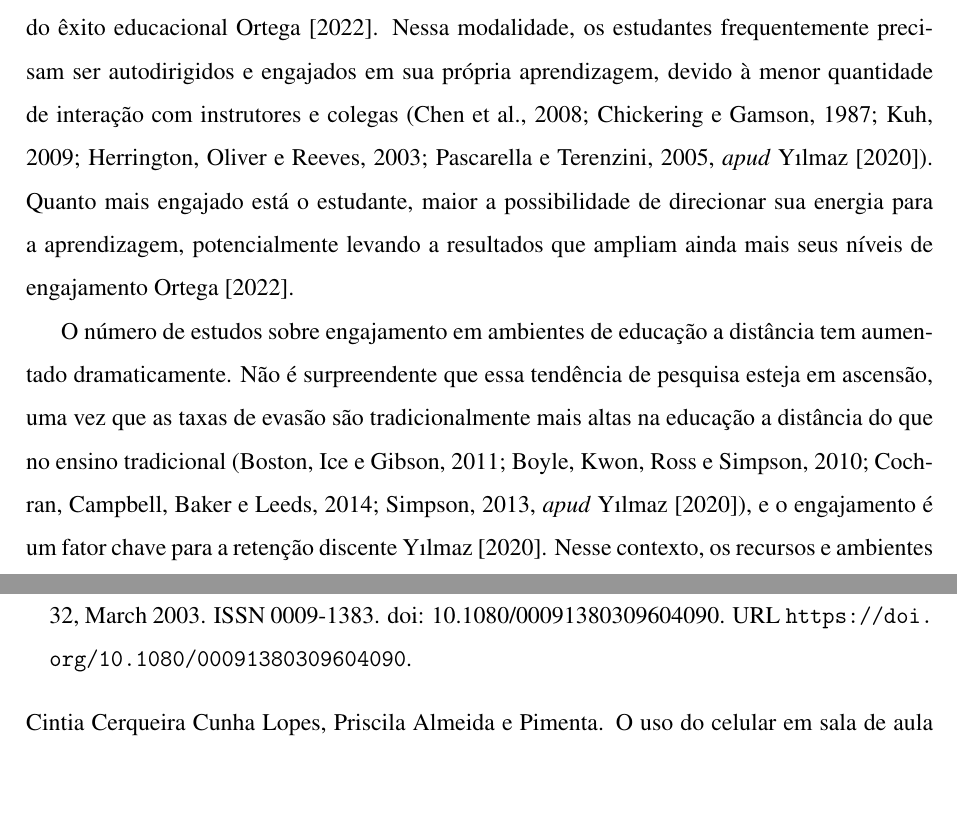
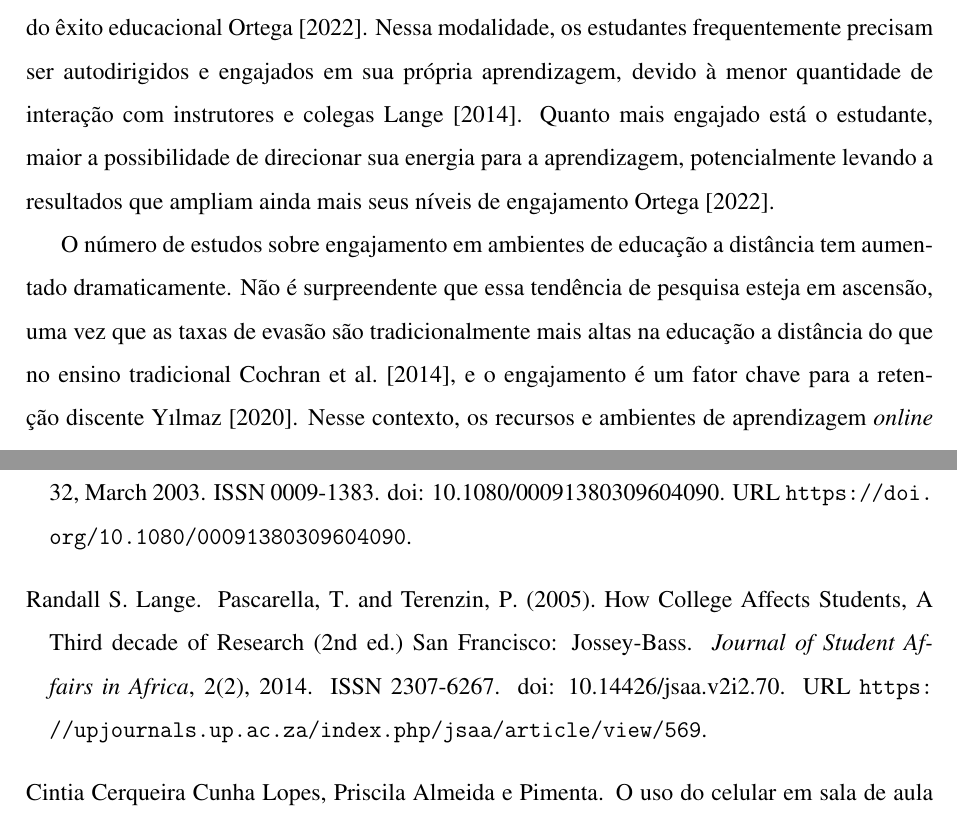
Before and after one commit to Manoel-Mieiro/tcc, a LaTeX thesis (main.tex, which reads chapters/theory/section.atencaoEngajamento.tex, references.bib): two parts of pages 22 and 64 of 72, joined at a grey line, cut so that both start at the same text, the shorter picture padded with empty space. Compiled offline with pdfLaTeX.

Commit message:
fix: removendo mais 2 apuds. Issue #42

```diff
--- a/chapters/theory/section.atencaoEngajamento.tex
+++ b/chapters/theory/section.atencaoEngajamento.tex
@@ -2,9 +2,9 @@ O engajamento dos estudantes é um componente crucial em ambientes de aprendizag
 
 De forma ampla, o engajamento é compreendido como o tempo e a energia que os estudantes dedicam a atividades educacionalmente sólidas dentro e fora da sala de aula, e as políticas e práticas que as instituições usam para induzir os estudantes a participar dessas atividades \cite{kuhWhatWereLearning2003}. Envolve também um esforço diligente e uma participação ativa no processo de aprendizagem (Astin, 1984; Pekrun e Linnenbrink-Garcia, 2012; Reschly e Christenson, 2012, \textit{apud} \cite{henrieMeasuringStudentEngagement2015}). Engajar os estudantes é uma tarefa desafiadora, tanto na educação presencial quanto a distância \cite{yilmazEngagementDistanceEducation2020}.
 
-Com a expansão da aprendizagem \textit{online}, surge um novo âmbito de interesse para a análise do engajamento: o \textit{engajamento online}. No contexto do aprendizado \textit{online}, o engajamento do aluno é um indicador relevante para avaliar sua aprendizagem, sendo seu nível um prognóstico do êxito educacional \cite{ortegaMensuracaoEngajamentoOnline2022}. Nessa modalidade, os estudantes frequentemente precisam ser autodirigidos e engajados em sua própria aprendizagem, devido à menor quantidade de interação com instrutores e colegas (Chen et al., 2008; Chickering e Gamson, 1987; Kuh, 2009; Herrington, Oliver e Reeves, 2003; Pascarella e Terenzini, 2005, \textit{apud} \cite{yilmazEngagementDistanceEducation2020}). Quanto mais engajado está o estudante, maior a possibilidade de direcionar sua energia para a aprendizagem, potencialmente levando a resultados que ampliam ainda mais seus níveis de engajamento \cite{ortegaMensuracaoEngajamentoOnline2022}.
+Com a expansão da aprendizagem \textit{online}, surge um novo âmbito de interesse para a análise do engajamento: o \textit{engajamento online}. No contexto do aprendizado \textit{online}, o engajamento do aluno é um indicador relevante para avaliar sua aprendizagem, sendo seu nível um prognóstico do êxito educacional \cite{ortegaMensuracaoEngajamentoOnline2022}. Nessa modalidade, os estudantes frequentemente precisam ser autodirigidos e engajados em sua própria aprendizagem, devido à menor quantidade de interação com instrutores e colegas \cite{langePascarellaTerenzin20052014}. Quanto mais engajado está o estudante, maior a possibilidade de direcionar sua energia para a aprendizagem, potencialmente levando a resultados que ampliam ainda mais seus níveis de engajamento \cite{ortegaMensuracaoEngajamentoOnline2022}.
 
-O número de estudos sobre engajamento em ambientes de educação a distância tem aumentado dramaticamente. Não é surpreendente que essa tendência de pesquisa esteja em ascensão, uma vez que as taxas de evasão são tradicionalmente mais altas na educação a distância do que no ensino tradicional (Boston, Ice e Gibson, 2011; Boyle, Kwon, Ross e Simpson, 2010; Cochran, Campbell, Baker e Leeds, 2014; Simpson, 2013, \textit{apud} \cite{yilmazEngagementDistanceEducation2020}), e o engajamento é um fator chave para a retenção discente \cite{yilmazEngagementDistanceEducation2020}. Nesse contexto, os recursos e ambientes de aprendizagem \textit{online} podem ser ajustados para atender às necessidades de distintos grupos de estudantes, personalizando a experiência educacional \cite{ortegaMensuracaoEngajamentoOnline2022}.
+O número de estudos sobre engajamento em ambientes de educação a distância tem aumentado dramaticamente. Não é surpreendente que essa tendência de pesquisa esteja em ascensão, uma vez que as taxas de evasão são tradicionalmente mais altas na educação a distância do que no ensino tradicional \cite{cochranRoleStudentCharacteristics2014}, e o engajamento é um fator chave para a retenção discente \cite{yilmazEngagementDistanceEducation2020}. Nesse contexto, os recursos e ambientes de aprendizagem \textit{online} podem ser ajustados para atender às necessidades de distintos grupos de estudantes, personalizando a experiência educacional \cite{ortegaMensuracaoEngajamentoOnline2022}.
 
 Para determinar o impacto de práticas instrucionais inovadoras na aprendizagem, são necessárias medidas úteis e válidas para mensurar o engajamento \cite{henrieMeasuringStudentEngagement2015}. A literatura na área tende a focar em medidas de autorrelato, particularmente escalas quantitativas. Sintetizando, a maioria dos artigos possui abordagem quantitativa e utiliza questionários para coleta de dados, em sua maioria com perguntas fechadas em escalas do tipo Likert de 5 pontos \cite{ortegaMensuracaoEngajamentoOnline2022}. No entanto, sugere-se que as bases teóricas que justificam a definição de cada subconstruto sejam estipuladas com clareza, especialmente considerando as características próprias dos ambientes \textit{online} \cite{ortegaMensuracaoEngajamentoOnline2022}.
 
--- a/references.bib
+++ b/references.bib
@@ -605,3 +605,23 @@
   keywords = {engajamento,former_apud},
   file = {C:\Users\User\Zotero\storage\PP8BKPBE\Kuh - 2003 - What We're Learning About Student Engagement From NSSE Benchmarks for Effective Educational Practic.pdf}
 }
+
+@article{langePascarellaTerenzin20052014,
+  title = {Pascarella, {{T}}. and {{Terenzin}}, {{P}}. (2005). {{How College Affects Students}}, {{A Third}} Decade of {{Research}} (2nd Ed.) {{San Francisco}}: {{Jossey-Bass}}},
+  shorttitle = {Pascarella, {{T}}. and {{Terenzin}}, {{P}}. (2005). {{How College Affects Students}}, {{A Third}} Decade of {{Research}} (2nd Ed.) {{San Francisco}}},
+  author = {Lange, Randall S.},
+  year = 2014,
+  journal = {Journal of Student Affairs in Africa},
+  volume = {2},
+  number = {2},
+  issn = {2307-6267},
+  doi = {10.14426/jsaa.v2i2.70},
+  url = {https://upjournals.up.ac.za/index.php/jsaa/article/view/569},
+  urldate = {2025-12-07},
+  copyright = {Copyright (c) 2021 Journal of Student Affairs in Africa},
+  langid = {english},
+  keywords = {engajamento,former_apud},
+  file = {C:\Users\User\Zotero\storage\LCQ54BX4\Lange - 2014 - Pascarella, T. and Terenzin, P. (2005). How College Affects Students, A Third decade of Research (2n.pdf}
+}
+
+@article{cochranRoleStudentCharacteristics2014,
@@ -607,0 +634 @@
+  number = {1},
```
Also changed, not shown: references.bib (16 more changed lines).
